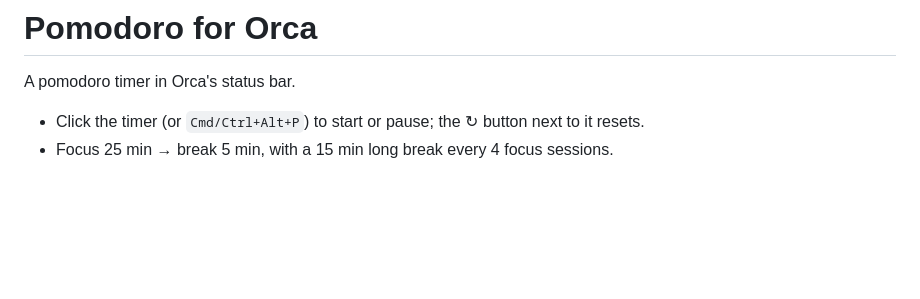
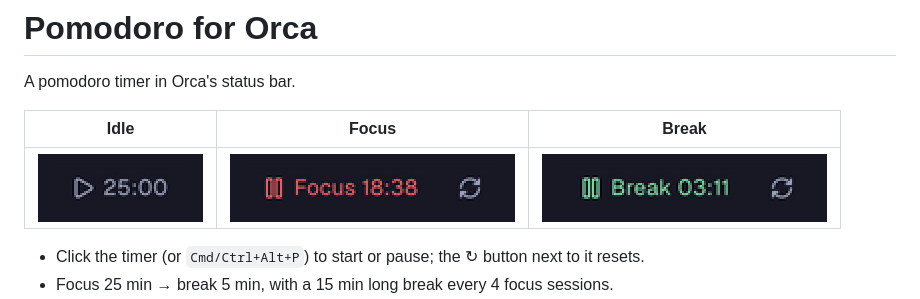
Before and after one commit to ArnaudRinquin/orca-pomodoro, a Markdown page: README.md, the part around the change. Rendered like a GitHub page; pictures changed too: docs/break.png (added), docs/focus.png (added), docs/idle.png (added); blank space fills up the shorter version.

Commit message:
Add status bar screenshots to the README

```diff
--- a/README.md
+++ b/README.md
@@ -1,6 +1,10 @@
 # Pomodoro for Orca
 
 A pomodoro timer in Orca's status bar.
+
+| Idle | Focus | Break |
+| --- | --- | --- |
+| ![Idle timer](docs/idle.png) | ![Focus session running](docs/focus.png) | ![Break running](docs/break.png) |
 
 - Click the timer (or `Cmd/Ctrl+Alt+P`) to start or pause; the ↻ button next to it resets.
 - Focus 25 min → break 5 min, with a 15 min long break every 4 focus sessions.
```
